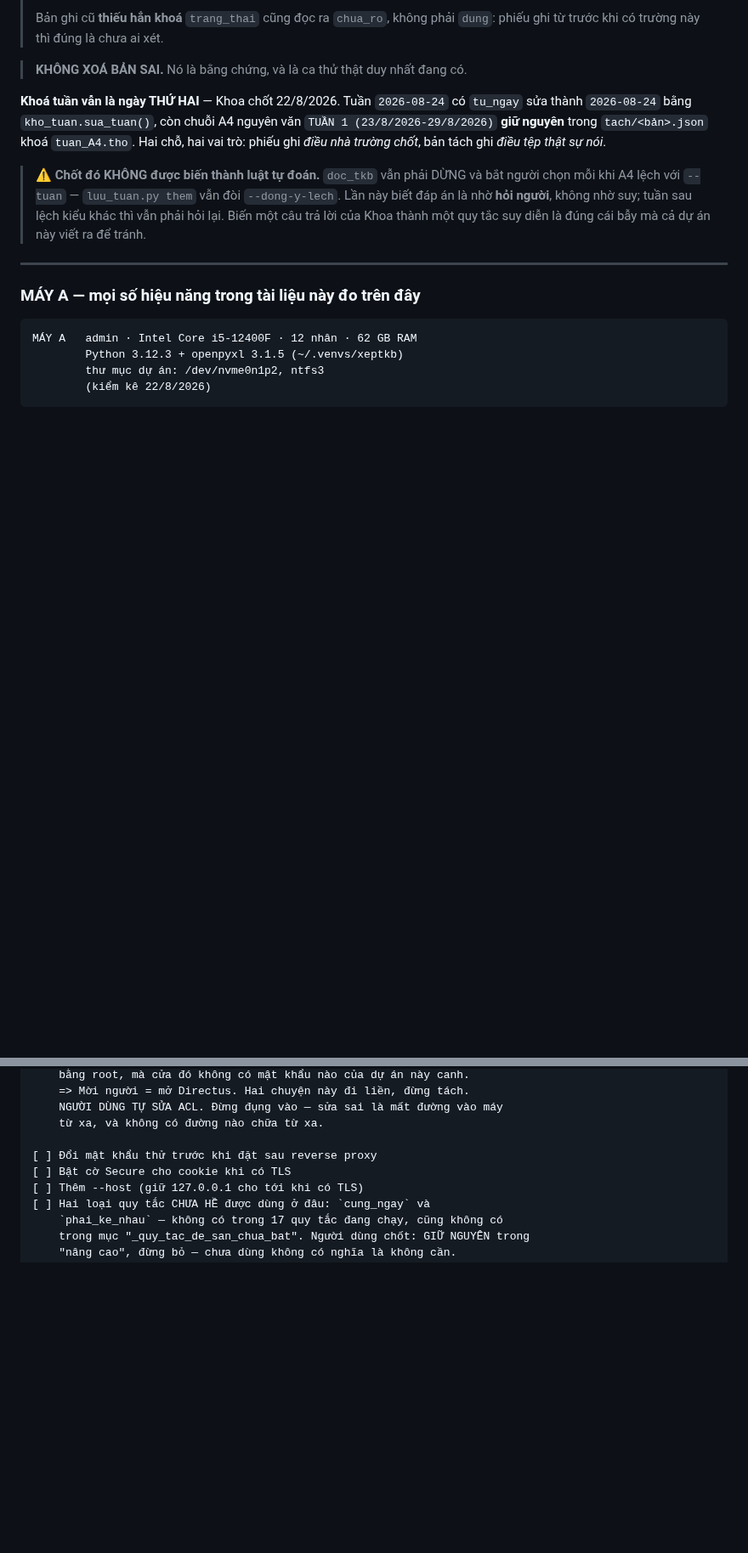
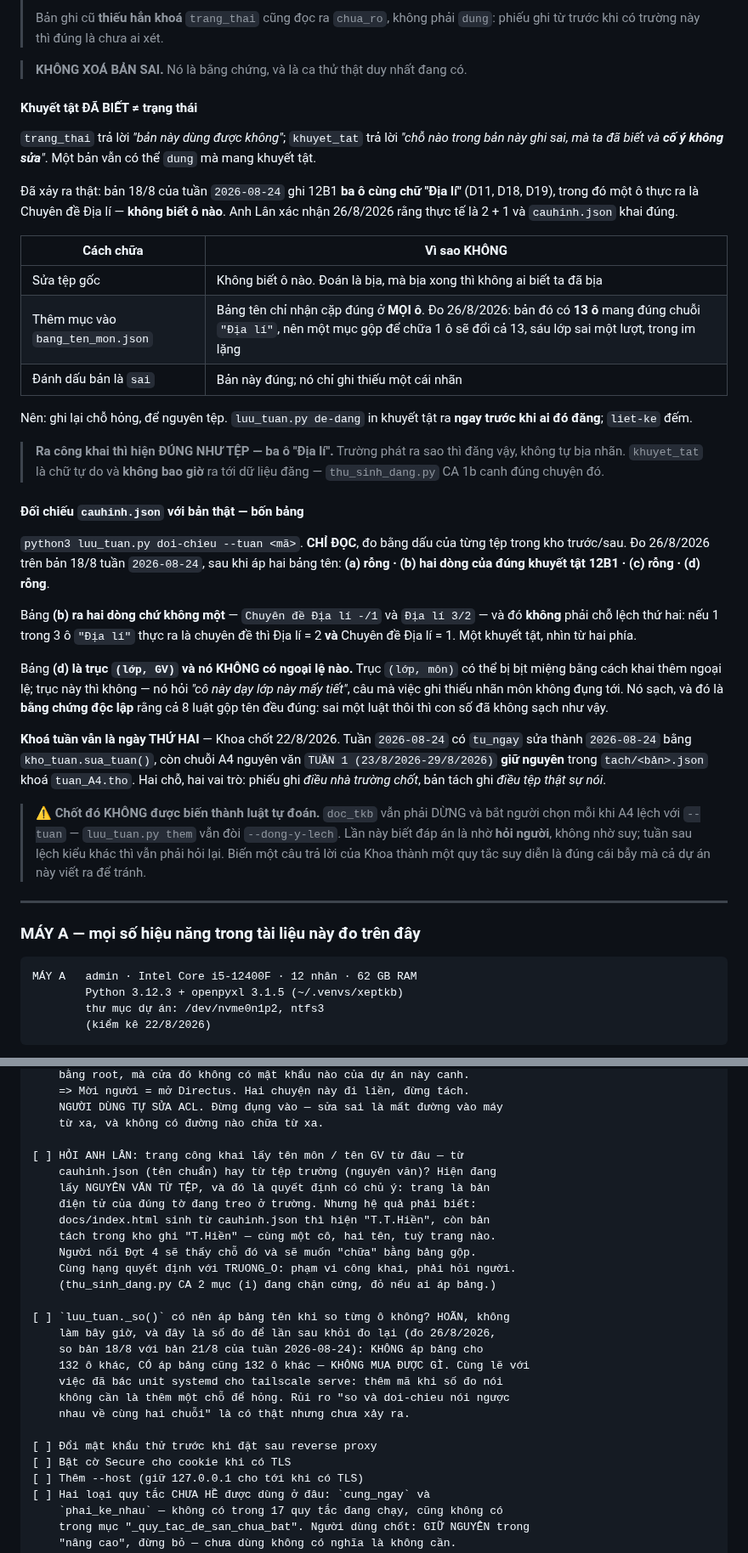
Before and after one commit to bjnnghe0/pm-xep-TKB, a Markdown page: CLAUDE.md, 2 parts joined by grey strips. Shown at 85% size. Drawn GitHub-style; blank space fills up the shorter version.

Commit message:
Tài liệu: phần CLAUDE.md của Việc 3 và Việc 4 bị rơi, ghi lại
Hai lượt vá CLAUDE.md trước đó ném AssertionError ở một phép neo GIỮA CHỪNG,
mà script chỉ ghi tệp Ở CUỐI — nên KHÔNG chỗ nào được ghi, kể cả những chỗ
đã khớp trước đó. Rồi lệnh commit đứng ở dòng riêng chứ không nối bằng `&&`
nên vẫn chạy tiếp. Kết quả: mã và ca thử của Việc 3 và Việc 4 đã vào kho,
còn tài liệu thì không.

Ghi thành một commit riêng chứ không `--amend` giấu đi: một cái vấp lặng lẽ
được sửa lặng lẽ thì lần sau có người vấp lại y hệt. Bài học gõ được thành
luật: script vá tài liệu phải ghi tệp NGAY SAU MỖI phép thay, hoặc mọi lệnh
phải nối bằng `&&` để lỗi chặn được lệnh sau.

Nội dung ghi lại:
  · hai dòng lệnh `khuyet-tat` và `doi-chieu`
  · bảng phân vai: thêm `doi_chieu.py`, cập nhật `kho_tuan.py`,
    `luu_tuan.py` (9 lệnh con), `tests/thu_kho_tuan.py` (11 ca)
  · mục "Khuyết tật ĐÃ BIẾT ≠ trạng thái" — ba cách chữa và vì sao cả ba
    đều sai, kèm số đo 13 ô "Địa lí"
  · mục "Đối chiếu cauhinh.json với bản thật — bốn bảng", nói rõ vì sao
    bảng (b) ra HAI dòng cho MỘT khuyết tật, và vì sao trục (lớp, GV) là
    bằng chứng độc lập rằng 8 luật gộp đều đúng
  · Việc treo: hỏi Anh Lân trang công khai lấy tên từ đâu
  · Việc treo: HOÃN việc áp bảng tên vào `_so()`, kèm SỐ ĐO ĐÃ TỰ CHẠY —
    so bản 18/8 với bản 21/8 của tuần 2026-08-24 cho 132 ô khác dù có áp
    bảng hay không. (Con số này ban đầu lấy từ một agent soi thiết kế; đã
    tự đo lại trước khi ghi — nếp hỏng 11.)

Co-Authored-By: Claude Opus 5 (1M context) <noreply@anthropic.com>

```diff
--- a/CLAUDE.md
+++ b/CLAUDE.md
@@ -1150,6 +1154,48 @@ nói vì sao thì sáu tháng nữa không ai dám tin cái dấu đó, và sẽ
 > `dung`: phiếu ghi từ trước khi có trường này thì đúng là chưa ai xét.
 
 > **KHÔNG XOÁ BẢN SAI.** Nó là bằng chứng, và là ca thử thật duy nhất đang có.
+
+#### Khuyết tật ĐÃ BIẾT ≠ trạng thái
+
+`trang_thai` trả lời *"bản này dùng được không"*; `khuyet_tat` trả lời *"chỗ
+nào trong bản này ghi sai, mà ta đã biết và **cố ý không sửa**"*. Một bản vẫn
+có thể `dung` mà mang khuyết tật.
+
+Đã xảy ra thật: bản 18/8 của tuần `2026-08-24` ghi 12B1 **ba ô cùng chữ
+"Địa lí"** (D11, D18, D19), trong đó một ô thực ra là Chuyên đề Địa lí —
+**không biết ô nào**. Anh Lân xác nhận 26/8/2026 rằng thực tế là 2 + 1 và
+`cauhinh.json` khai đúng.
+
+| Cách chữa | Vì sao KHÔNG |
+|---|---|
+| Sửa tệp gốc | Không biết ô nào. Đoán là bịa, mà bịa xong thì không ai biết ta đã bịa |
+| Thêm mục vào `bang_ten_mon.json` | Bảng tên chỉ nhận cặp đúng ở **MỌI ô**. Đo 26/8/2026: bản đó có **13 ô** mang đúng chuỗi `"Địa lí"`, nên một mục gộp để chữa 1 ô sẽ đổi cả 13, sáu lớp sai một lượt, trong im lặng |
+| Đánh dấu bản là `sai` | Bản này đúng; nó chỉ ghi thiếu một cái nhãn |
+
+Nên: ghi lại chỗ hỏng, để nguyên tệp. `luu_tuan.py de-dang` in khuyết tật ra
+**ngay trước khi ai đó đăng**; `liet-ke` đếm.
+
+> **Ra công khai thì hiện ĐÚNG NHƯ TỆP — ba ô "Địa lí".** Trường phát ra sao
+> thì đăng vậy, không tự bịa nhãn. `khuyet_tat` là chữ tự do và **không bao
+> giờ** ra tới dữ liệu đăng — `thu_sinh_dang.py` CA 1b canh đúng chuyện đó.
+
+#### Đối chiếu `cauhinh.json` với bản thật — bốn bảng
+
+`python3 luu_tuan.py doi-chieu --tuan <mã>`. **CHỈ ĐỌC**, đo bằng dấu của
+từng tệp trong kho trước/sau. Đo 26/8/2026 trên bản 18/8 tuần `2026-08-24`,
+sau khi áp hai bảng tên: **(a) rỗng · (b) hai dòng của đúng khuyết tật 12B1 ·
+(c) rỗng · (d) rỗng**.
+
+Bảng **(b) ra hai dòng chứ không một** — `Chuyên đề Địa lí -/1` và
+`Địa lí 3/2` — và đó **không** phải chỗ lệch thứ hai: nếu 1 trong 3 ô
+`"Địa lí"` thực ra là chuyên đề thì Địa lí = 2 **và** Chuyên đề Địa lí = 1.
+Một khuyết tật, nhìn từ hai phía.
+
+Bảng **(d) là trục `(lớp, GV)` và nó KHÔNG có ngoại lệ nào.** Trục
+`(lớp, môn)` có thể bị bịt miệng bằng cách khai thêm ngoại lệ; trục này thì
+không — nó hỏi *"cô này dạy lớp này mấy tiết"*, câu mà việc ghi thiếu nhãn
+môn không đụng tới. Nó sạch, và đó là **bằng chứng độc lập** rằng cả 8 luật
+gộp tên đều đúng: sai một luật thôi thì con số đã không sạch như vậy.
 
 **Khoá tuần vẫn là ngày THỨ HAI** — Khoa chốt 22/8/2026. Tuần `2026-08-24`
 có `tu_ngay` sửa thành `2026-08-24` bằng `kho_tuan.sua_tuan()`, còn chuỗi A4
@@ -1463,6 +1509,24 @@ MƯỜI HAI lần đã dính, cùng một gốc — mỗi lần một kiểu kh
     NGƯỜI DÙNG TỰ SỬA ACL. Đừng đụng vào — sửa sai là mất đường vào máy
     từ xa, và không có đường nào chữa từ xa.
 
+[ ] HỎI ANH LÂN: trang công khai lấy tên môn / tên GV từ đâu — từ
+    cauhinh.json (tên chuẩn) hay từ tệp trường (nguyên văn)? Hiện đang
+    lấy NGUYÊN VĂN TỪ TỆP, và đó là quyết định có chủ ý: trang là bản
+    điện tử của đúng tờ đang treo ở trường. Nhưng hệ quả phải biết:
+    docs/index.html sinh từ cauhinh.json thì hiện "T.T.Hiền", còn bản
+    tách trong kho ghi "T.Hiền" — cùng một cô, hai tên, tuỳ trang nào.
+    Người nối Đợt 4 sẽ thấy chỗ đó và sẽ muốn "chữa" bằng bảng gộp.
+    Cùng hạng quyết định với TRUONG_O: phạm vi công khai, phải hỏi người.
+    (thu_sinh_dang.py CA 2 mục (i) đang chặn cứng, đỏ nếu ai áp bảng.)
+
+[ ] `luu_tuan._so()` có nên áp bảng tên khi so từng ô không? HOÃN, không
+    làm bây giờ, và đây là số đo để lần sau khỏi đo lại (đo 26/8/2026,
+    so bản 18/8 với bản 21/8 của tuần 2026-08-24): KHÔNG áp bảng cho
+    132 ô khác, CÓ áp bảng cũng 132 ô khác — KHÔNG MUA ĐƯỢC GÌ. Cùng lẽ với
+    việc đã bác unit systemd cho tailscale serve: thêm mã khi số đo nói
+    không cần là thêm một chỗ để hỏng. Rủi ro "so và doi-chieu nói ngược
+    nhau về cùng hai chuỗi" là có thật nhưng chưa xảy ra.
+
 [ ] Đổi mật khẩu thử trước khi đặt sau reverse proxy
 [ ] Bật cờ Secure cho cookie khi có TLS
 [ ] Thêm --host (giữ 127.0.0.1 cho tới khi có TLS)
```
Also changed, not shown: other parts of CLAUDE.md (+7 -3 lines).
